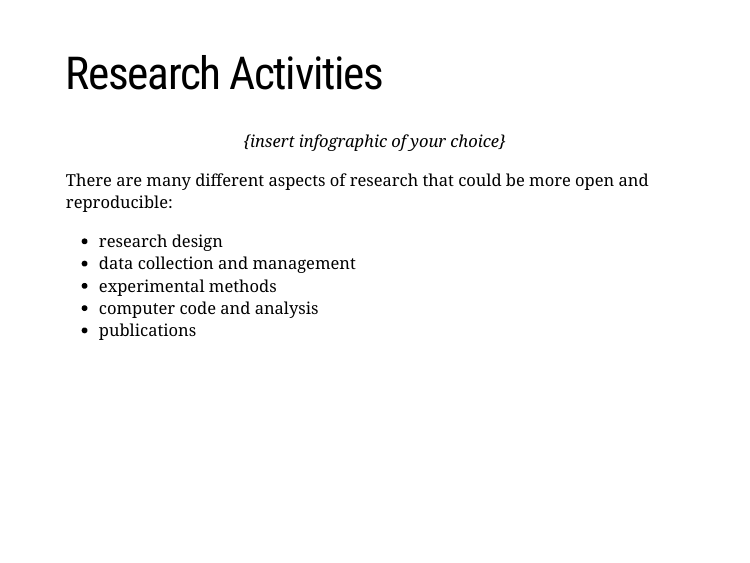
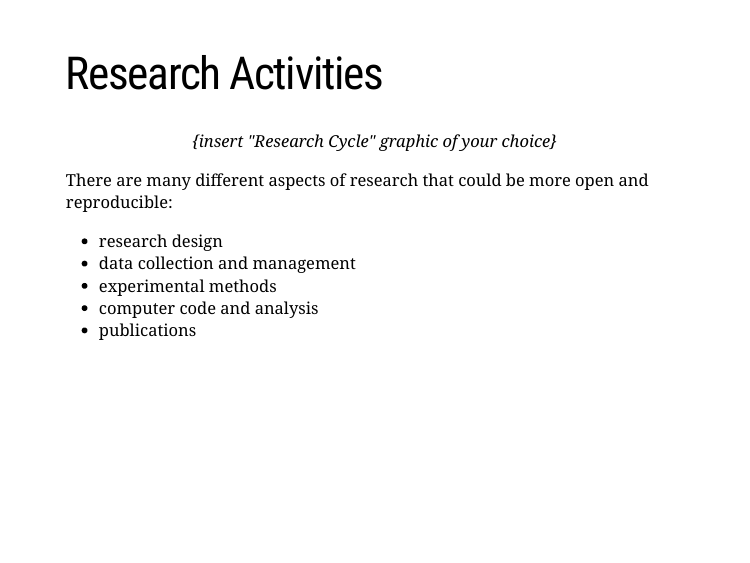
Before and after one commit to UIC-Reproducibility-Conference/keynote-talks, an R Markdown document (slides_02_Hao.Rmd): page 29 of 43. Rendered offline with R 4.5, knitr and Pandoc, with nearby package versions; the slides are laid out offline by our stand-in for remark.js, each with all of its steps uncovered, in fonts that may differ from those the slides ask for, and without slide numbers, shadows or browser add-ons; some code elsewhere in the file could not run offline; a font, style sheet, LaTeX package, included part or bibliography that could not be used is replaced or left out.

Commit message:
update text

```diff
--- a/slides_02_Hao.Rmd
+++ b/slides_02_Hao.Rmd
@@ -365,7 +365,7 @@ class: inverse, center, middle
 ---
 # Research Activities
 
-.center[*{insert infographic of your choice}*]
+.center[*{insert "Research Cycle" graphic of your choice}*]
 
 There are many different aspects of research that could be more open and reproducible:
 * research design
```
